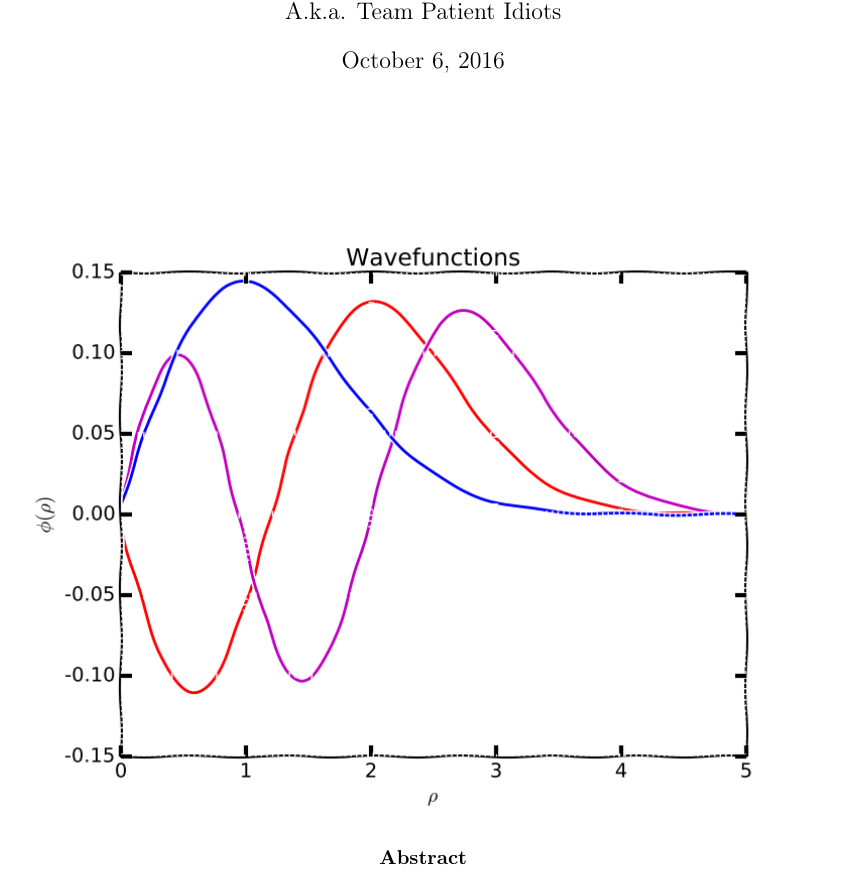
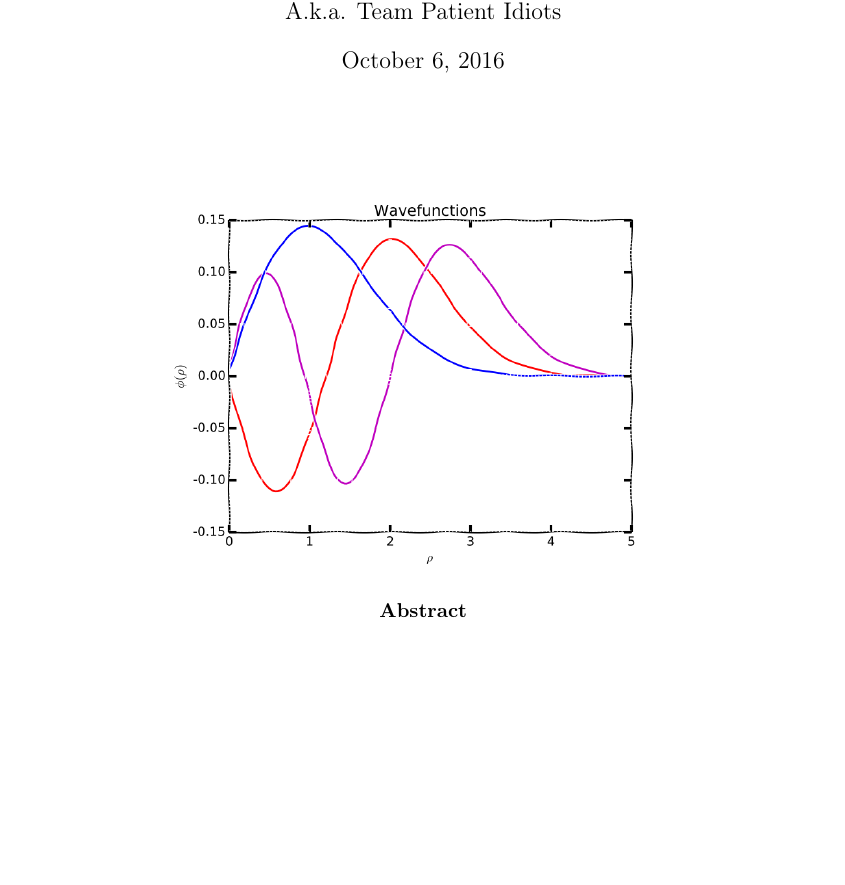
Before and after one commit to oysvendsen/FYS4150_Project2, a LaTeX paper (latex/report_project2_fys4150.tex): part of page 1 of 13 before the commit and part of page 1 of 12 after it, cut so that both start at the same text, the shorter picture padded with empty space. Compiled offline with pdfLaTeX.

Commit message:
front page done

```diff
--- a/latex/report_project2_fys4150.tex
+++ b/latex/report_project2_fys4150.tex
@@ -119,11 +119,11 @@
 \begin{document}
 \noindent
 \maketitle
-\vspace{10mm}
+\vspace{5mm}
 
 \begin{figure}[H]
 	\centering
-	\includegraphics[scale=0.7]{frontpage.png}
+	\includegraphics[scale=0.45]{frontpage.png}
 \end{figure}
 
 \begin{abstract}
```
Also changed, not shown: latex/report_project2_fys4150.tex (4 more changed lines).
